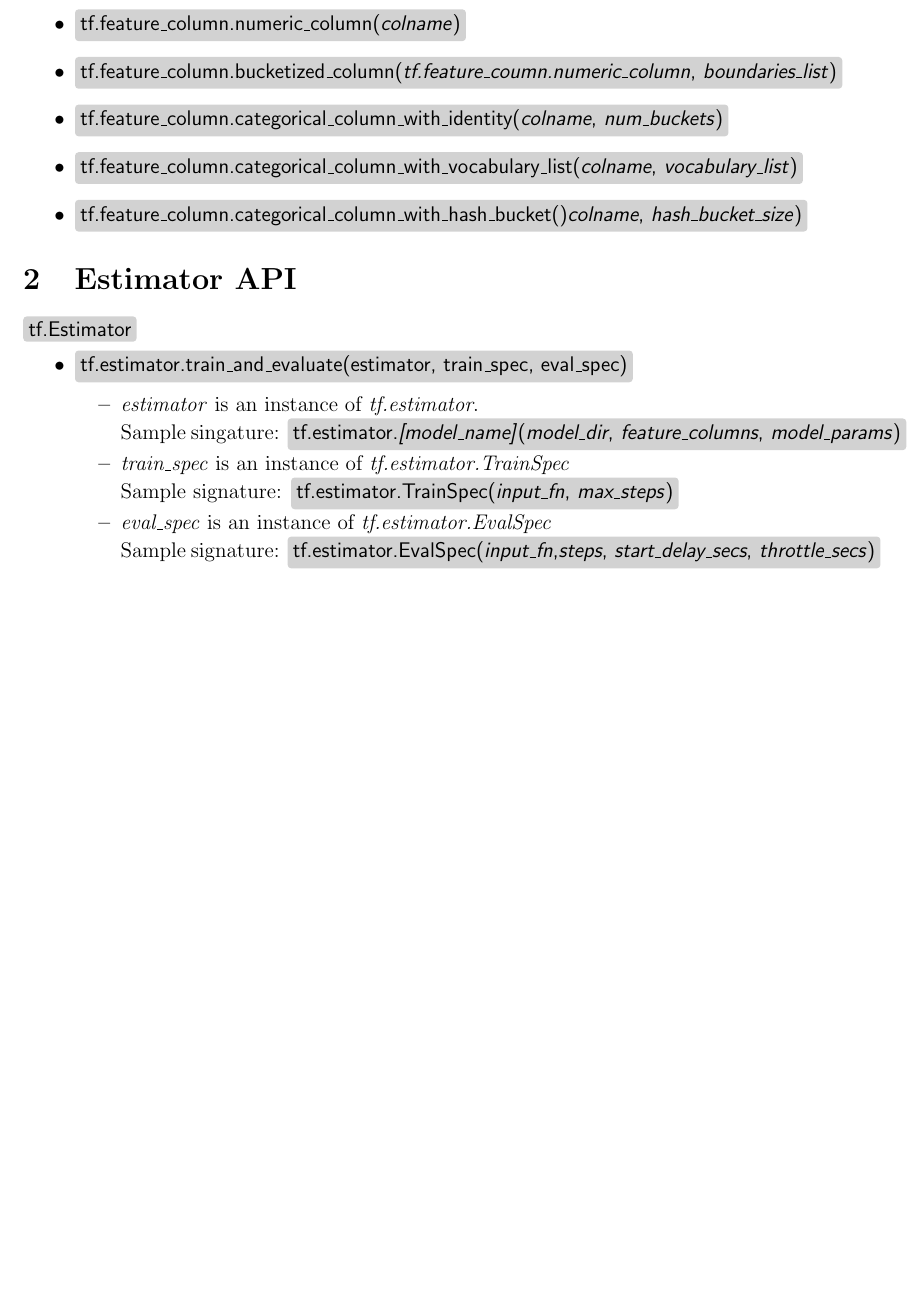
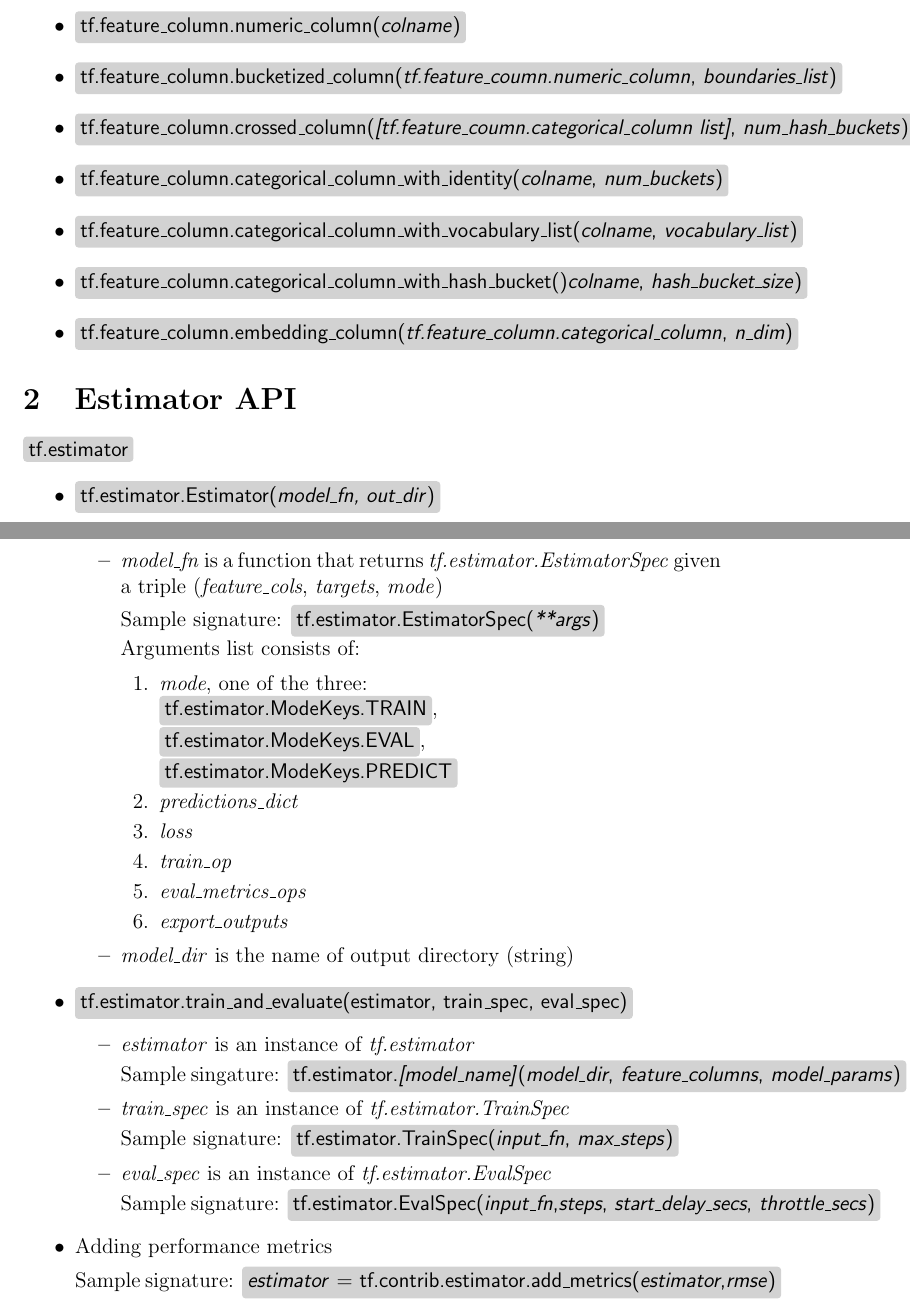
Before and after one commit to Flomastruk/CheetSheet, a LaTeX document (TensorFlow.tex): part of the page before the commit and two parts of pages 1 and 2 of 2 after it, the two joined at a grey line, cut so that both start at the same text, the shorter picture padded with empty space. Compiled offline with pdfLaTeX.

Commit message:
Basics of tf.Estimator API

```diff
--- a/TensorFlow.tex
+++ b/TensorFlow.tex
@@ -67,17 +65,42 @@
 \begin{itemize}
   \item \keywordmin{tf.feature\_column.numeric\_column(\emph{colname})}
   \item\keywordmin{tf.feature\_column.bucketized\_column(\emph{tf.feature\_coumn.numeric\_column}, \emph{boundaries\_list})}
+  \item\keywordmin{tf.feature\_column.crossed\_column(\emph{[tf.feature\_coumn.categorical\_column list]}, \emph{num\_hash\_buckets})}
   \item\keywordmin{tf.feature\_column.categorical\_column\_with\_identity(\emph{colname}, \emph{num\_buckets})}
   \item\keywordmin{tf.feature\_column.categorical\_column\_with\_vocabulary\_list(\emph{colname}, \emph{vocabulary\_list})}
   \item\keywordmin{tf.feature\_column.categorical\_column\_with\_hash\_bucket()\emph{colname}, \emph{hash\_bucket\_size})}
+  \item\keywordmin{tf.feature\_column.embedding\_column(\emph{tf.feature\_column.categorical\_column}, \emph{n\_dim})}
 \end{itemize}
 
 \section{Estimator API}
-{\keywordmin{tf.Estimator}}
+\href{https://www.tensorflow.org/guide/estimators}{\keywordmin{tf.estimator}}
 \begin{itemize}
+  \item \keywordmin{tf.estimator.Estimator(\emph{model\_fn, out\_dir})}
+  \begin{itemize}
+    \item \emph{model\_fn} is a function that returns \emph{tf.estimator.EstimatorSpec} given a triple (\emph{feature\_cols}, \emph{targets}, \emph{mode})
+
+    Sample signature: \keywordmin{tf.estimator.EstimatorSpec(\emph{**args})}
+
+    Arguments list consists of:
+    \begin{enumerate}
+      \item \emph{mode}, one of the three:
+
+       \keywordmin{tf.estimator.ModeKeys.TRAIN},
+
+        \keywordmin{tf.estimator.ModeKeys.EVAL},
+
+        \keywordmin{tf.estimator.ModeKeys.PREDICT}
+      \item \emph{predictions\_dict}
+      \item \emph{loss}
+      \item \emph{train\_op}
+      \item \emph{eval\_metrics\_ops}
+      \item \emph{export\_outputs}
+    \end{enumerate}
+    \item \emph{model\_dir} is the name of output directory (string)
+  \end{itemize}
   \item \keywordmin{tf.estimator.train\_and\_evaluate(estimator, train\_spec, eval\_spec)}
     \begin{itemize}
-      \item \emph{estimator} is an instance of \emph{tf.estimator}.
+      \item \emph{estimator} is an instance of \emph{tf.estimator}
 
       Sample singature: \keywordmin{tf.estimator.\emph{[model\_name]}(\emph{model\_dir}, \emph{feature\_columns}, \emph{model\_params})}
       \item \emph{train\_spec} is an instance of \emph{tf.estimator.TrainSpec}
@@ -87,7 +110,10 @@
 
       Sample signature: \keywordmin{tf.estimator.EvalSpec(\emph{input\_fn},\emph{steps}, \emph{start\_delay\_secs}, \emph{throttle\_secs})}
     \end{itemize}
+    \item Adding performance metrics
 
+    Sample signature:
+    \keywordmin{\emph{estimator} = tf.contrib.estimator.add\_metrics(\emph{estimator},\emph{rmse})}
 \end{itemize}
 
 
```
Also changed, not shown: TensorFlow.pdf, TensorFlow.tex (2 more changed lines).
